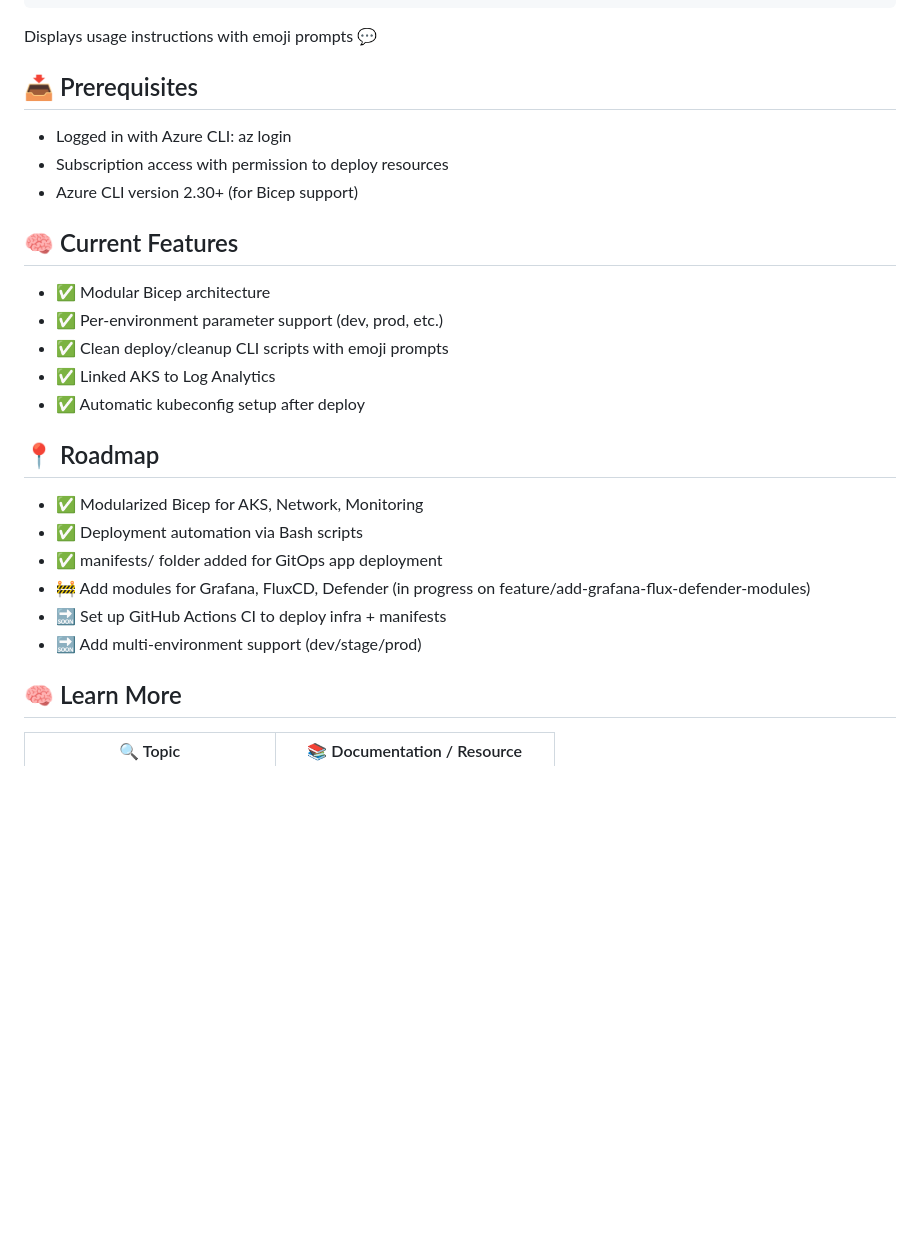
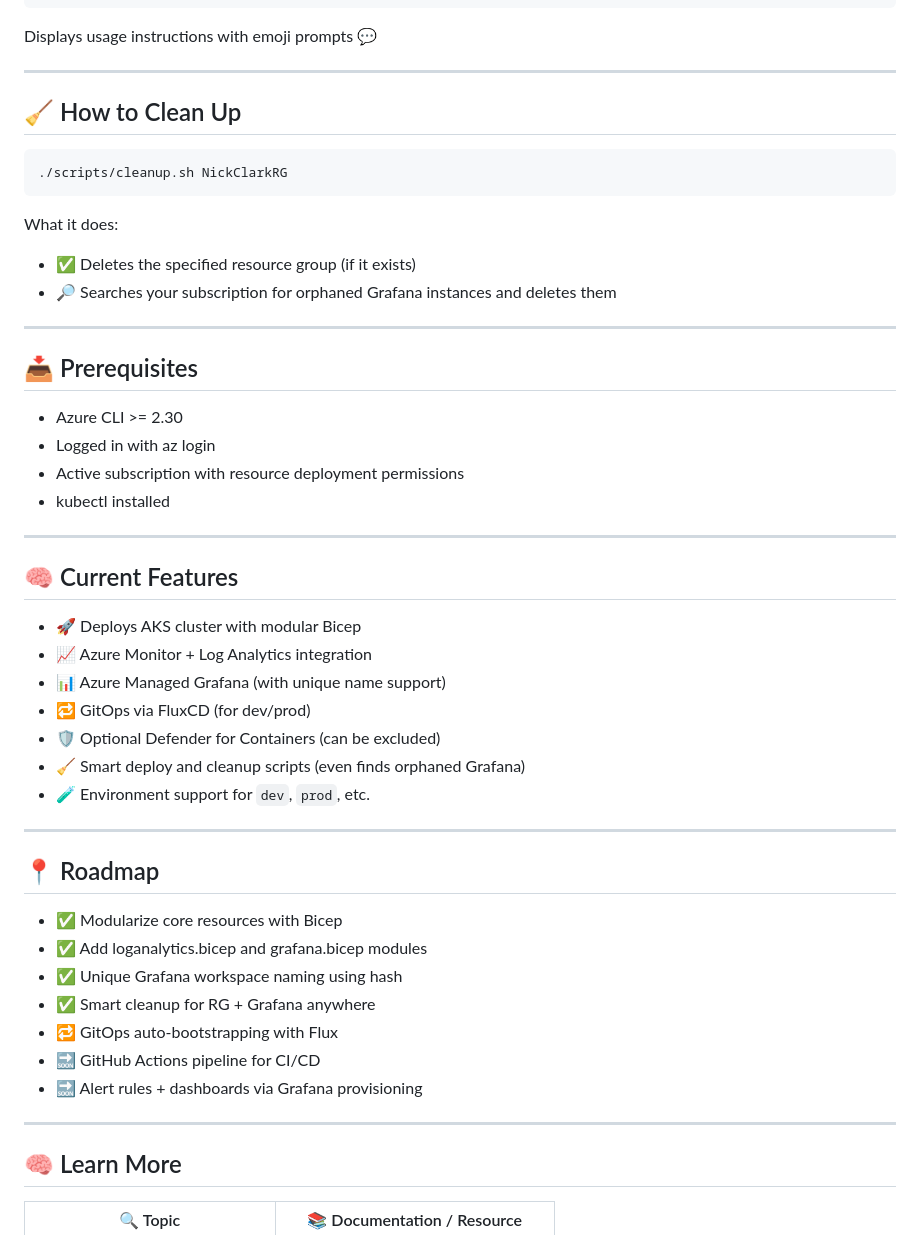
Before and after one commit to NickTheDevOpsGuy/devops-sample-projects, a Markdown page: aks-monitoring-iac-lab/README.md, the part around one of its changes. Drawn GitHub-style; blank space fills up the shorter version.

````diff
--- a/aks-monitoring-iac-lab/README.md
+++ b/aks-monitoring-iac-lab/README.md
@@ -80,26 +91,53 @@ Prompts you to confirm deletion before destroying everything inside the resource
 Displays usage instructions with emoji prompts 💬
+
+---
+
+
+## 🧹 How to Clean Up
+```bash
+./scripts/cleanup.sh NickClarkRG
+```
+What it does:
+- ✅ Deletes the specified resource group (if it exists)
+- 🔎 Searches your subscription for orphaned Grafana instances and deletes them
+
+---
+
 
 ## 📥 Prerequisites
 
-* Logged in with Azure CLI: az login
-* Subscription access with permission to deploy resources
-* Azure CLI version 2.30+ (for Bicep support)
+- Azure CLI >= 2.30
+- Logged in with az login
+- Active subscription with resource deployment permissions
+- kubectl installed
+
+---
+
 
 ## 🧠 Current Features
 
-* ✅ Modular Bicep architecture
-* ✅ Per-environment parameter support (dev, prod, etc.)
-* ✅ Clean deploy/cleanup CLI scripts with emoji prompts
-* ✅ Linked AKS to Log Analytics
-* ✅ Automatic kubeconfig setup after deploy
+- 🚀 Deploys AKS cluster with modular Bicep
+- 📈 Azure Monitor + Log Analytics integration
+- 📊 Azure Managed Grafana (with unique name support)
+- 🔁 GitOps via FluxCD (for dev/prod)
+- 🛡️ Optional Defender for Containers (can be excluded)
+- 🧹 Smart deploy and cleanup scripts (even finds orphaned Grafana)
+- 🧪 Environment support for `dev`, `prod`, etc.
+
+---
+
 
 ## 📍 Roadmap
-* ✅ Modularized Bicep for AKS, Network, Monitoring
-* ✅ Deployment automation via Bash scripts
-* ✅ manifests/ folder added for GitOps app deployment
-*  🚧 Add modules for Grafana, FluxCD, Defender (in progress on feature/add-grafana-flux-defender-modules)
-*  🔜 Set up GitHub Actions CI to deploy infra + manifests
-*  🔜 Add multi-environment support (dev/stage/prod)
+- ✅ Modularize core resources with Bicep
+- ✅ Add loganalytics.bicep and grafana.bicep modules
+- ✅ Unique Grafana workspace naming using hash
+- ✅ Smart cleanup for RG + Grafana anywhere
+- 🔁 GitOps auto-bootstrapping with Flux
+- 🔜 GitHub Actions pipeline for CI/CD
+- 🔜 Alert rules + dashboards via Grafana provisioning
+
+---
+
 
 ## 🧠 Learn More
 
````
Also changed, not shown: other parts of aks-monitoring-iac-lab/README.md (+56 -43 lines).
